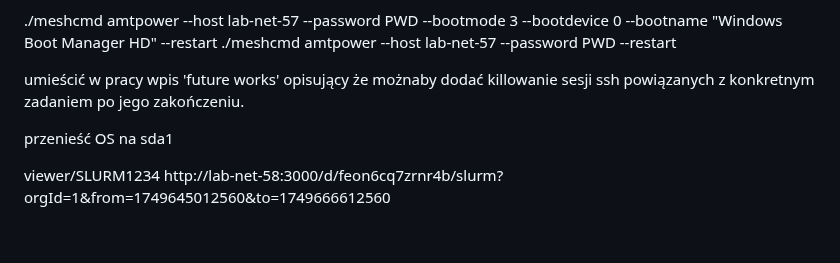
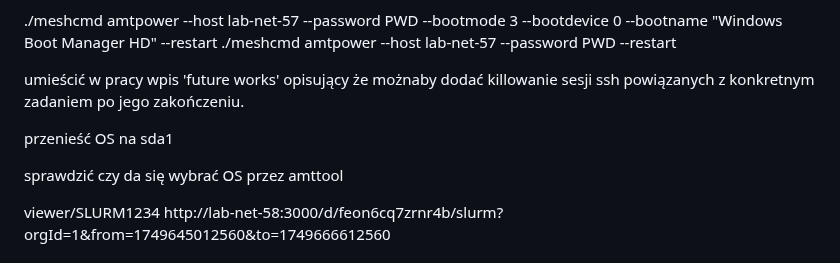
Before and after one commit to JanMetz/Slurm-Management-App, a Markdown page: system-config/notes/notes.md, the part around the change. Drawn GitHub-style; blank space fills up the shorter version.

```diff
--- a/system-config/notes/notes.md
+++ b/system-config/notes/notes.md
@@ -133,6 +133,8 @@ umieścić w pracy wpis 'future works' opisujący że możnaby dodać killowanie
 
 przenieść OS na sda1
 
+sprawdzić czy da się wybrać OS przez amttool
+
 viewer/SLURM1234
 http://lab-net-58:3000/d/feon6cq7zrnr4b/slurm?orgId=1&from=1749645012560&to=1749666612560
 
```
